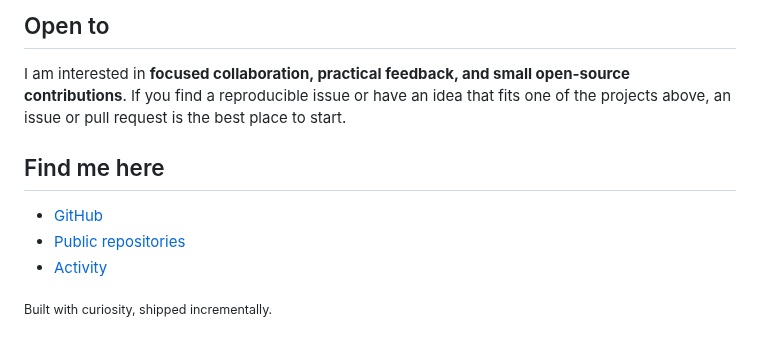
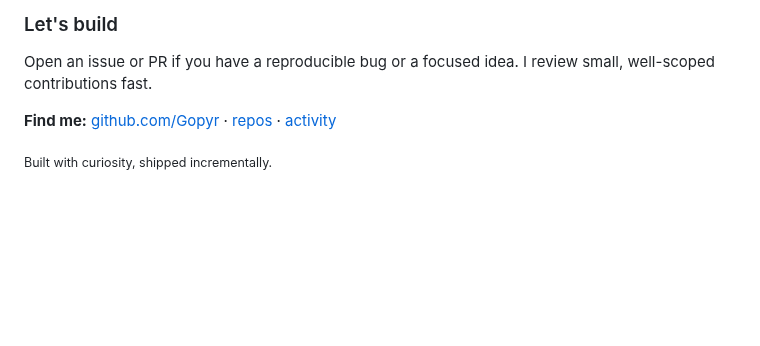
Before and after one commit to Gopyr/Gopyr, a Markdown page: README.md, the part around one of its changes. Rendered like a GitHub page; blank space fills up the shorter version.

```diff
--- a/README.md
+++ b/README.md
@@ -48,13 +42,8 @@ I start with the smallest useful version, keep the interface understandable, and
 </div>
 
-## Open to
+### Let's build
+Open an issue or PR if you have a reproducible bug or a focused idea. I review small, well-scoped contributions fast.
 
-I am interested in **focused collaboration, practical feedback, and small open-source contributions**. If you find a reproducible issue or have an idea that fits one of the projects above, an issue or pull request is the best place to start.
-
-## Find me here
-
-- [GitHub](https://github.com/Gopyr)
-- [Public repositories](https://github.com/Gopyr?tab=repositories)
-- [Activity](https://github.com/Gopyr?tab=overview&from=2026-01-01&to=2026-12-31)
+**Find me:** [github.com/Gopyr](https://github.com/Gopyr) · [repos](https://github.com/Gopyr?tab=repositories) · [activity](https://github.com/Gopyr?tab=overview&from=2026-01-01&to=2026-12-31)
 
 <sub>Built with curiosity, shipped incrementally.</sub>
```
Also changed, not shown: other parts of README.md (+24 -30 lines), assets/profile-header.png.
